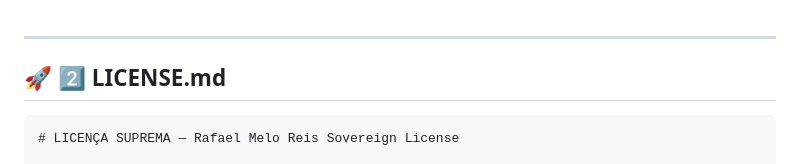
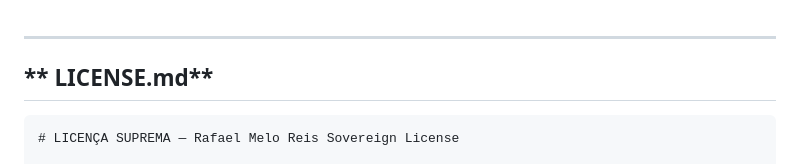
Before and after one commit to rafaelmeloreisnovo/CientiEspiritual, a Markdown page: License.md, the part around the change. Drawn GitHub-style.

````diff
--- a/License.md
+++ b/License.md
@@ -1,6 +1,6 @@
 ---
 
-## 🚀 **2️⃣ LICENSE.md**
+## ** LICENSE.md**
 
 ```markdown
 # LICENÇA SUPREMA — Rafael Melo Reis Sovereign License
````
